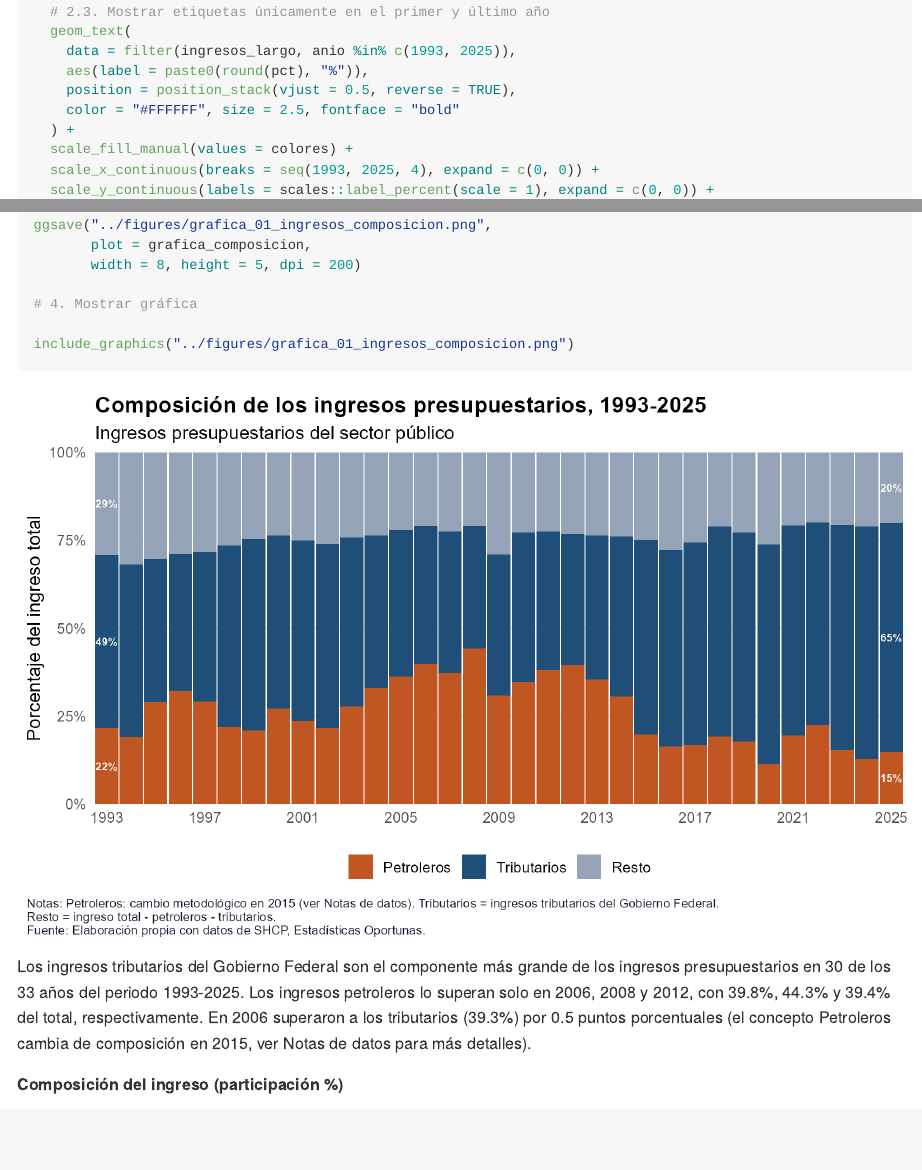
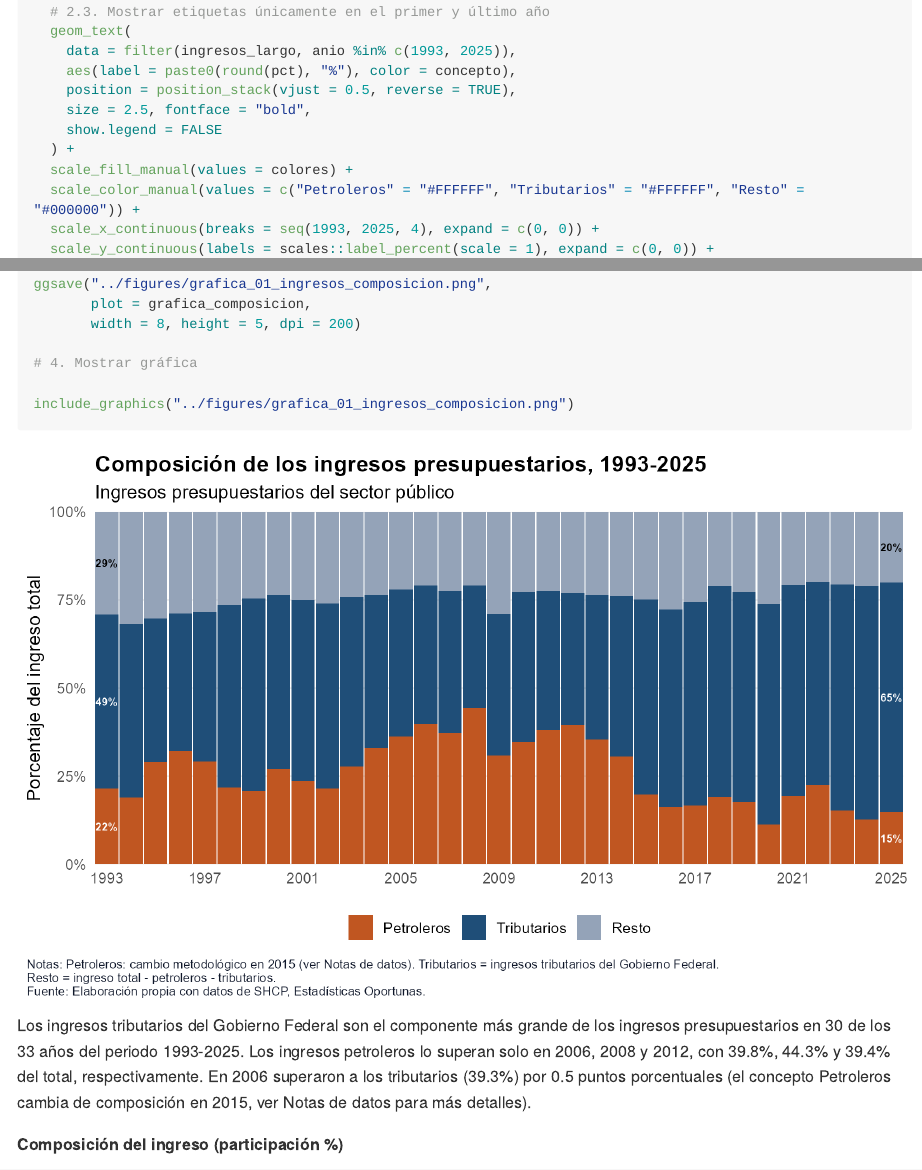
Before and after one commit to Jose-Castanedas/finanzas_publicas_mexico, an R Markdown document (analysis/analisis_finanzas_publicas_mexico.Rmd): the page in a window 1100 px wide, from 6640 px down, and a second part further down, joined at a grey line. The pictures show the output file analysis/analisis_finanzas_publicas_mexico.md that the author committed with the source, drawn offline in the style of GitHub; long lines of code are wrapped.

Commit message:
style: cambia el color de la etiqueta de Resto en la gráfica 1

```diff
--- a/analysis/analisis_finanzas_publicas_mexico.Rmd
+++ b/analysis/analisis_finanzas_publicas_mexico.Rmd
@@ -270,11 +270,13 @@ grafica_composicion <- ggplot(ingresos_largo, aes(x = anio, y = pct, fill = conc
   # 2.3. Mostrar etiquetas únicamente en el primer y último año
   geom_text(
     data = filter(ingresos_largo, anio %in% c(1993, 2025)),
-    aes(label = paste0(round(pct), "%")),
+    aes(label = paste0(round(pct), "%"), color = concepto),
     position = position_stack(vjust = 0.5, reverse = TRUE),
-    color = "#FFFFFF", size = 2.5, fontface = "bold"
+    size = 2.5, fontface = "bold",
+    show.legend = FALSE
   ) +
   scale_fill_manual(values = colores) +
+  scale_color_manual(values = c("Petroleros" = "#FFFFFF", "Tributarios" = "#FFFFFF", "Resto" = "#000000")) +
   scale_x_continuous(breaks = seq(1993, 2025, 4), expand = c(0, 0)) +
   scale_y_continuous(labels = scales::label_percent(scale = 1), expand = c(0, 0)) +
   labs(
```
Also changed, not shown: analysis/analisis_finanzas_publicas_mexico.md, figures/grafica_01_ingresos_composicion.png.
